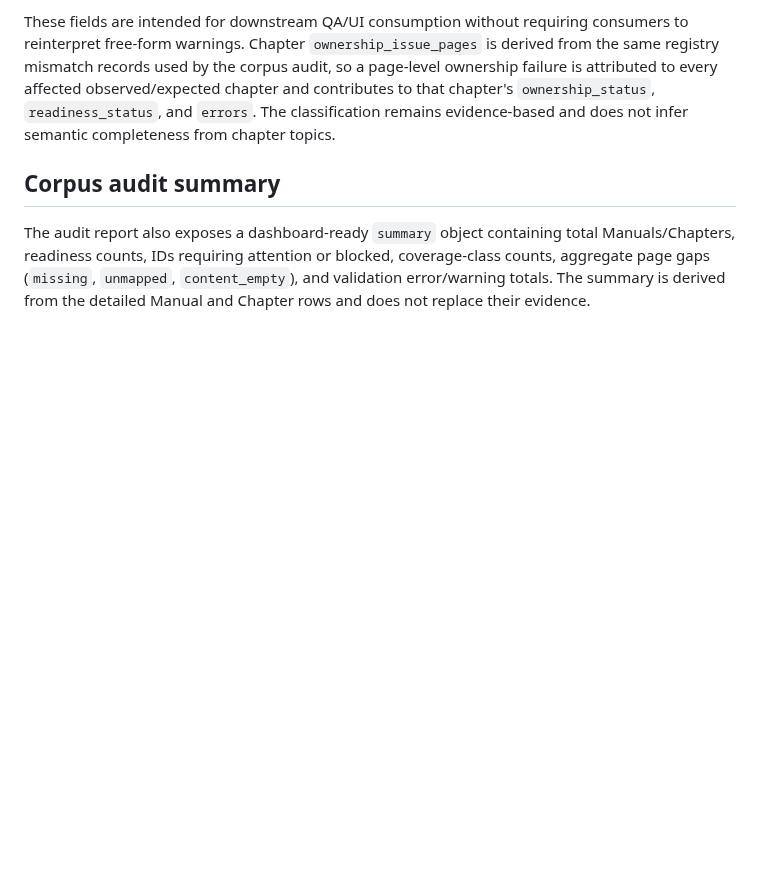
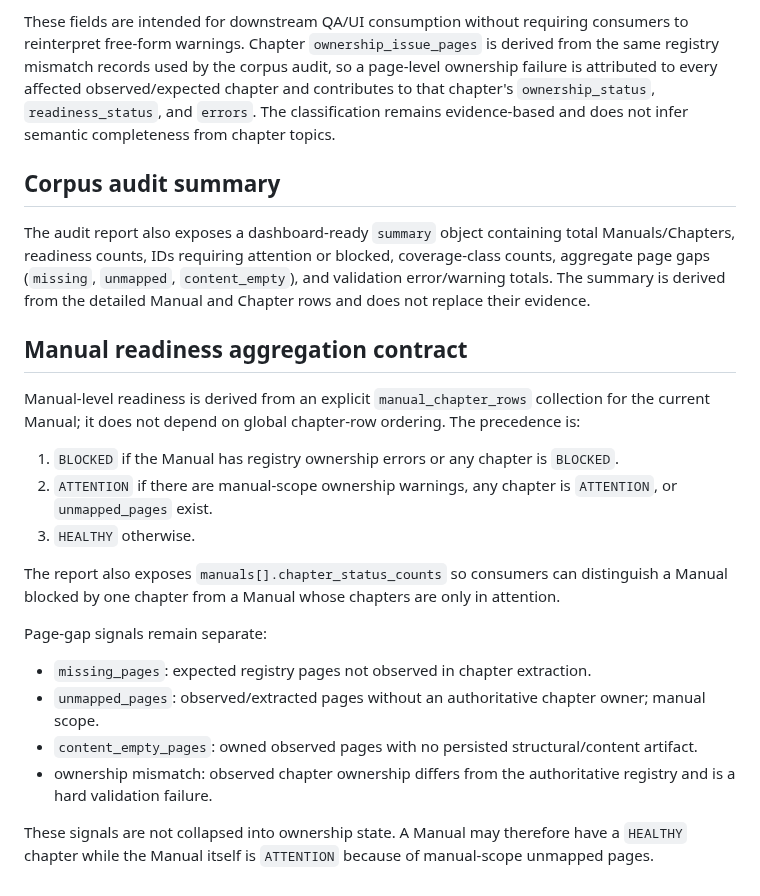
Before and after one commit to RohitBopche/RDSO-Drawings, a Markdown page: docs/Manual_Hierarchy_Resolver_v1.md, the part around the change. Rendered like a GitHub page; blank space fills up the shorter version.

Commit message:
docs: define manual readiness aggregation contract

```diff
--- a/docs/Manual_Hierarchy_Resolver_v1.md
+++ b/docs/Manual_Hierarchy_Resolver_v1.md
@@ -181,3 +181,22 @@ These fields are intended for downstream QA/UI consumption without requiring con
 ## Corpus audit summary
 
 The audit report also exposes a dashboard-ready `summary` object containing total Manuals/Chapters, readiness counts, IDs requiring attention or blocked, coverage-class counts, aggregate page gaps (`missing`, `unmapped`, `content_empty`), and validation error/warning totals. The summary is derived from the detailed Manual and Chapter rows and does not replace their evidence.
+
+## Manual readiness aggregation contract
+
+Manual-level readiness is derived from an explicit `manual_chapter_rows` collection for the current Manual; it does not depend on global chapter-row ordering. The precedence is:
+
+1. `BLOCKED` if the Manual has registry ownership errors or any chapter is `BLOCKED`.
+2. `ATTENTION` if there are manual-scope ownership warnings, any chapter is `ATTENTION`, or `unmapped_pages` exist.
+3. `HEALTHY` otherwise.
+
+The report also exposes `manuals[].chapter_status_counts` so consumers can distinguish a Manual blocked by one chapter from a Manual whose chapters are only in attention.
+
+Page-gap signals remain separate:
+
+- `missing_pages`: expected registry pages not observed in chapter extraction.
+- `unmapped_pages`: observed/extracted pages without an authoritative chapter owner; manual scope.
+- `content_empty_pages`: owned observed pages with no persisted structural/content artifact.
+- ownership mismatch: observed chapter ownership differs from the authoritative registry and is a hard validation failure.
+
+These signals are not collapsed into ownership state. A Manual may therefore have a `HEALTHY` chapter while the Manual itself is `ATTENTION` because of manual-scope unmapped pages.
```
